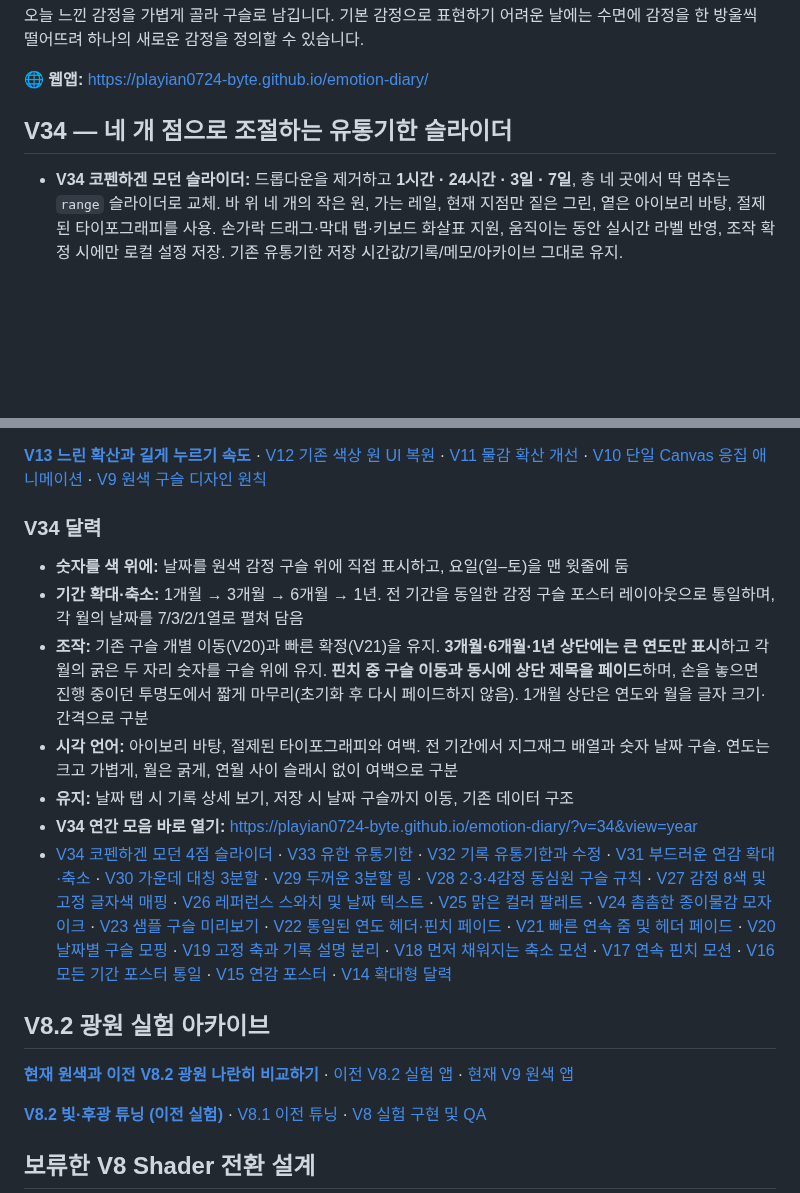
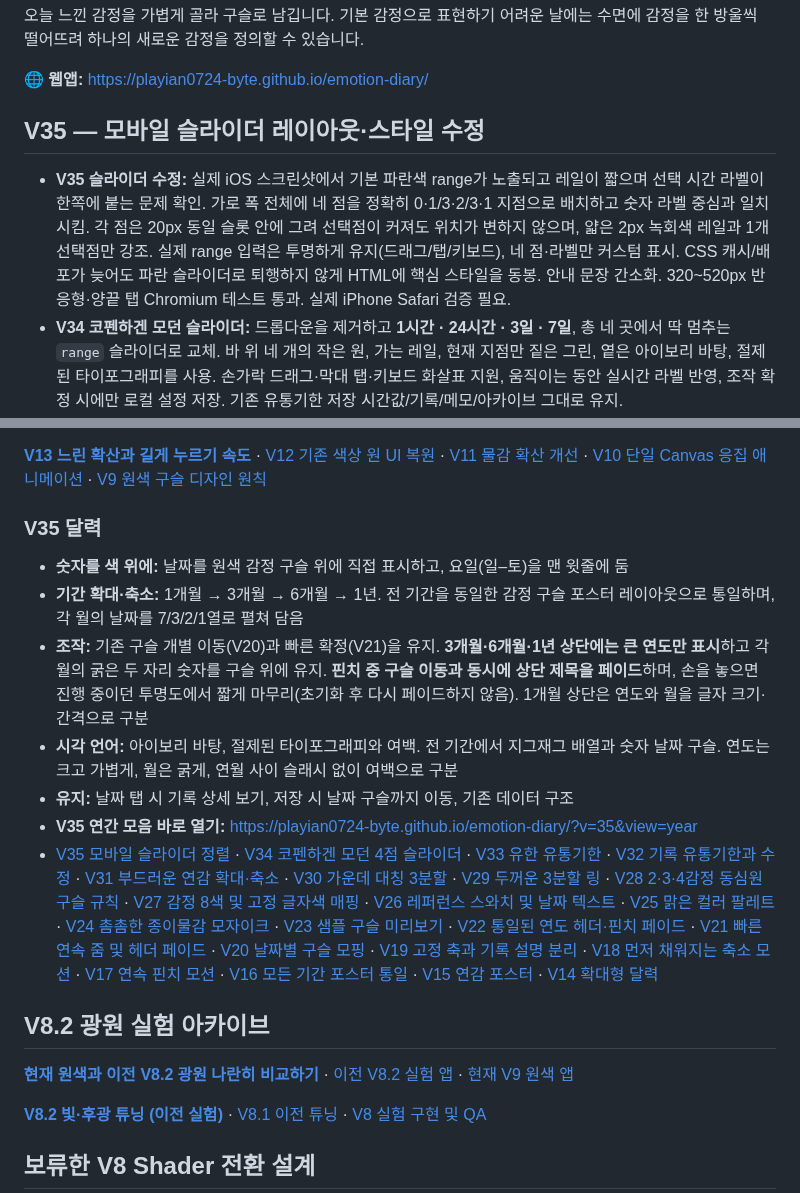
Before and after one commit to playian0724-byte/emotion-diary, a Markdown page: README.md, 2 parts joined by grey strips. Rendered like a GitHub page; blank space fills up the shorter version.

Commit message:
Document V35 recovery from native blue slider and clustered labels in real mobile screenshot

```diff
--- a/README.md
+++ b/README.md
@@ -6,8 +6,9 @@
 
 🌐 **웹앱:** https://playian0724-byte.github.io/emotion-diary/
 
-## V34 — 네 개 점으로 조절하는 유통기한 슬라이더
+## V35 — 모바일 슬라이더 레이아웃·스타일 수정
 
+- **V35 슬라이더 수정:** 실제 iOS 스크린샷에서 기본 파란색 range가 노출되고 레일이 짧으며 선택 시간 라벨이 한쪽에 붙는 문제 확인. 가로 폭 전체에 네 점을 정확히 0·1/3·2/3·1 지점으로 배치하고 숫자 라벨 중심과 일치시킴. 각 점은 20px 동일 슬롯 안에 그려 선택점이 커져도 위치가 변하지 않으며, 얇은 2px 녹회색 레일과 1개 선택점만 강조. 실제 range 입력은 투명하게 유지(드래그/탭/키보드), 네 점·라벨만 커스텀 표시. CSS 캐시/배포가 늦어도 파란 슬라이더로 퇴행하지 않게 HTML에 핵심 스타일을 동봉. 안내 문장 간소화. 320~520px 반응형·양끝 탭 Chromium 테스트 통과. 실제 iPhone Safari 검증 필요.
 - **V34 코펜하겐 모던 슬라이더:** 드롭다운을 제거하고 **1시간 · 24시간 · 3일 · 7일**, 총 네 곳에서 딱 멈추는 `range` 슬라이더로 교체. 바 위 네 개의 작은 원, 가는 레일, 현재 지점만 짙은 그린, 옅은 아이보리 바탕, 절제된 타이포그래피를 사용. 손가락 드래그·막대 탭·키보드 화살표 지원, 움직이는 동안 실시간 라벨 반영, 조작 확정 시에만 로컬 설정 저장. 기존 유통기한 저장 시간값/기록/메모/아카이브 그대로 유지.
 - **V33 기록 유통기한:** **설정**에서 유통기한을 **1시간 / 24시간(기본) / 3일 / 7일** 중 선택. V32의 '제한 없음'과 '30일' 제거. 이전에 이 두 기간을 저장한 경우 24시간으로 자동 정규화(기존 감정 기록과 메모는 보존). 최초 저장 시각부터 계산해 기한이 지난 기록은 읽기 전용으로만 표시. 감정·메모 수정은 기한 안에서 가능하고 `createdAt`은 수정해도 초기화되지 않음. 기존 기록 중 최초 저장 시간이 없는 경우 해당 날짜 **23:59:59.999(현지 시간)**을 기준으로 계산. 변경된 유통기한은 과거 기록에도 적용. 개인 규칙이므로 1시간에서 7일로 바꾸면 아직 7일이 지나지 않은 기록은 다시 수정 가능. 데모 모드는 기록과 설정을 저장하지 않음.
 - **V27 기본 감정 고정 8색:** 참고 이미지의 8가지 배경색·숫자색 조합을 **기쁨/평온/슬픔/불안/분노/놀람/혐오/기대** 각각에 1:1 매핑. 기본 감정 수는 그대로 8개이며 12색 데모 팔레트는 제거. **실제 오늘 기록/사전/아카이브의 기본 감정색도 동일하게 변경**. 기록은 감정 ID로 저장되므로 기존 데이터 내용은 그대로지만 이전 기록의 표시색은 새 팔레트로 바뀜. 데모는 정확히 8색, 단색 70%/다중감정 30%; 그라데이션은 미리 정한 8가지 기본 감정 조합만 사용. 구슬 테두리 없음, 굵은 날짜 숫자, 큰 1개월 구슬 및 기존 연속 핀치는 유지
@@ -25,14 +26,14 @@
 
 [**V13 느린 확산과 길게 누르기 속도**](./docs/V13_DIFFUSION_TUNING.md) · [V12 기존 색상 원 UI 복원](./docs/V12_CLASSIC_SWATCHES.md) · [V11 물감 확산 개선](./docs/V11_INK_DROPS.md) · [V10 단일 Canvas 응집 애니메이션](./docs/V10_UNIFIED_MIX.md) · [V9 원색 구슬 디자인 원칙](./docs/V9_COLOR_FIRST.md)
 
-### V34 달력
+### V35 달력
 - **숫자를 색 위에:** 날짜를 원색 감정 구슬 위에 직접 표시하고, 요일(일–토)을 맨 윗줄에 둠
 - **기간 확대·축소:** 1개월 → 3개월 → 6개월 → 1년. 전 기간을 동일한 감정 구슬 포스터 레이아웃으로 통일하며, 각 월의 날짜를 7/3/2/1열로 펼쳐 담음
 - **조작:** 기존 구슬 개별 이동(V20)과 빠른 확정(V21)을 유지. **3개월·6개월·1년 상단에는 큰 연도만 표시**하고 각 월의 굵은 두 자리 숫자를 구슬 위에 유지. **핀치 중 구슬 이동과 동시에 상단 제목을 페이드**하며, 손을 놓으면 진행 중이던 투명도에서 짧게 마무리(초기화 후 다시 페이드하지 않음). 1개월 상단은 연도와 월을 글자 크기·간격으로 구분
 - **시각 언어:** 아이보리 바탕, 절제된 타이포그래피와 여백. 전 기간에서 지그재그 배열과 숫자 날짜 구슬. 연도는 크고 가볍게, 월은 굵게, 연월 사이 슬래시 없이 여백으로 구분
 - **유지:** 날짜 탭 시 기록 상세 보기, 저장 시 날짜 구슬까지 이동, 기존 데이터 구조
-- **V34 연간 모음 바로 열기:** https://playian0724-byte.github.io/emotion-diary/?v=34&view=year
-- [V34 코펜하겐 모던 4점 슬라이더](./docs/V34_DOTTED_EXPIRY_SLIDER.md) · [V33 유한 유통기한](./docs/V33_SHORT_EXPIRY.md) · [V32 기록 유통기한과 수정](./docs/V32_RECORD_EXPIRY.md) · [V31 부드러운 연감 확대·축소](./docs/V31_SMOOTH_YEAR_ZOOM.md) · [V30 가운데 대칭 3분할](./docs/V30_SYMMETRIC_SECTORS.md) · [V29 두꺼운 3분할 링](./docs/V29_THICK_THREE_PART_RING.md) · [V28 2·3·4감정 동심원 구슬 규칙](./docs/V28_CONCENTRIC_BEADS.md) · [V27 감정 8색 및 고정 글자색 매핑](./docs/V27_EIGHT_EMOTION_PALETTE.md) · [V26 레퍼런스 스와치 및 날짜 텍스트](./docs/V26_REFERENCE_SWATCHES.md) · [V25 맑은 컬러 팔레트](./docs/V25_BRIGHT_PALETTE.md) · [V24 촘촘한 종이물감 모자이크](./docs/V24_PIGMENT_MOSAIC.md) · [V23 샘플 구슬 미리보기](./docs/V23_DEMO_BEADS.md) · [V22 통일된 연도 헤더·핀치 페이드](./docs/V22_SYNCED_HEADING.md) · [V21 빠른 연속 줌 및 헤더 페이드](./docs/V21_FAST_CONTINUOUS_ZOOM.md) · [V20 날짜별 구슬 모핑](./docs/V20_PER_BEAD_ZOOM.md) · [V19 고정 축과 기록 설명 분리](./docs/V19_STABLE_ZOOM.md) · [V18 먼저 채워지는 축소 모션](./docs/V18_EARLY_FILL_ZOOM.md) · [V17 연속 핀치 모션](./docs/V17_CONTINUOUS_ZOOM.md) · [V16 모든 기간 포스터 통일](./docs/V16_UNIFIED_ARCHIVE.md) · [V15 연감 포스터](./docs/V15_YEAR_POSTER.md) · [V14 확대형 달력](./docs/V14_NORDIC_CALENDAR.md)
+- **V35 연간 모음 바로 열기:** https://playian0724-byte.github.io/emotion-diary/?v=35&view=year
+- [V35 모바일 슬라이더 정렬](./docs/V35_SLIDER_MOBILE_FIX.md) · [V34 코펜하겐 모던 4점 슬라이더](./docs/V34_DOTTED_EXPIRY_SLIDER.md) · [V33 유한 유통기한](./docs/V33_SHORT_EXPIRY.md) · [V32 기록 유통기한과 수정](./docs/V32_RECORD_EXPIRY.md) · [V31 부드러운 연감 확대·축소](./docs/V31_SMOOTH_YEAR_ZOOM.md) · [V30 가운데 대칭 3분할](./docs/V30_SYMMETRIC_SECTORS.md) · [V29 두꺼운 3분할 링](./docs/V29_THICK_THREE_PART_RING.md) · [V28 2·3·4감정 동심원 구슬 규칙](./docs/V28_CONCENTRIC_BEADS.md) · [V27 감정 8색 및 고정 글자색 매핑](./docs/V27_EIGHT_EMOTION_PALETTE.md) · [V26 레퍼런스 스와치 및 날짜 텍스트](./docs/V26_REFERENCE_SWATCHES.md) · [V25 맑은 컬러 팔레트](./docs/V25_BRIGHT_PALETTE.md) · [V24 촘촘한 종이물감 모자이크](./docs/V24_PIGMENT_MOSAIC.md) · [V23 샘플 구슬 미리보기](./docs/V23_DEMO_BEADS.md) · [V22 통일된 연도 헤더·핀치 페이드](./docs/V22_SYNCED_HEADING.md) · [V21 빠른 연속 줌 및 헤더 페이드](./docs/V21_FAST_CONTINUOUS_ZOOM.md) · [V20 날짜별 구슬 모핑](./docs/V20_PER_BEAD_ZOOM.md) · [V19 고정 축과 기록 설명 분리](./docs/V19_STABLE_ZOOM.md) · [V18 먼저 채워지는 축소 모션](./docs/V18_EARLY_FILL_ZOOM.md) · [V17 연속 핀치 모션](./docs/V17_CONTINUOUS_ZOOM.md) · [V16 모든 기간 포스터 통일](./docs/V16_UNIFIED_ARCHIVE.md) · [V15 연감 포스터](./docs/V15_YEAR_POSTER.md) · [V14 확대형 달력](./docs/V14_NORDIC_CALENDAR.md)
 
 ## V8.2 광원 실험 아카이브
 
```
Also changed, not shown: other parts of README.md (+1 -1 lines).
